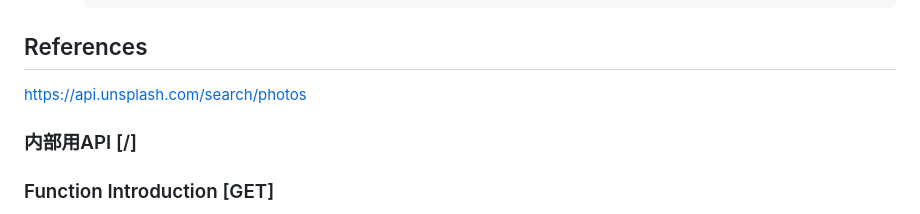
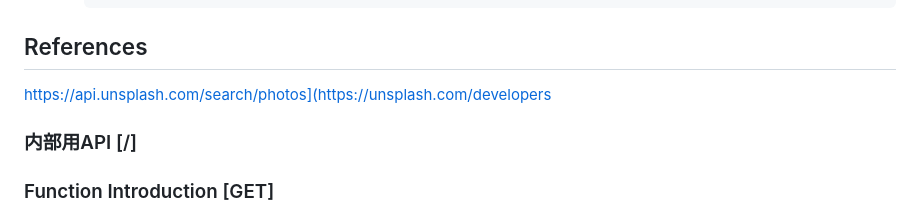
Before and after one commit to m213-skytree2023/TravelRecommend, a Markdown page: APItemplate.md, the part around the change. Drawn GitHub-style.

````diff
--- a/APItemplate.md
+++ b/APItemplate.md
@@ -91,7 +91,7 @@ query（パスパラメーター）：画像検索のためのクエリ語句、
        ]
       ```
 ## References
-https://api.unsplash.com/search/photos
+https://api.unsplash.com/search/photos](https://unsplash.com/developers
 
 
 ### 内部用API [/]
````
